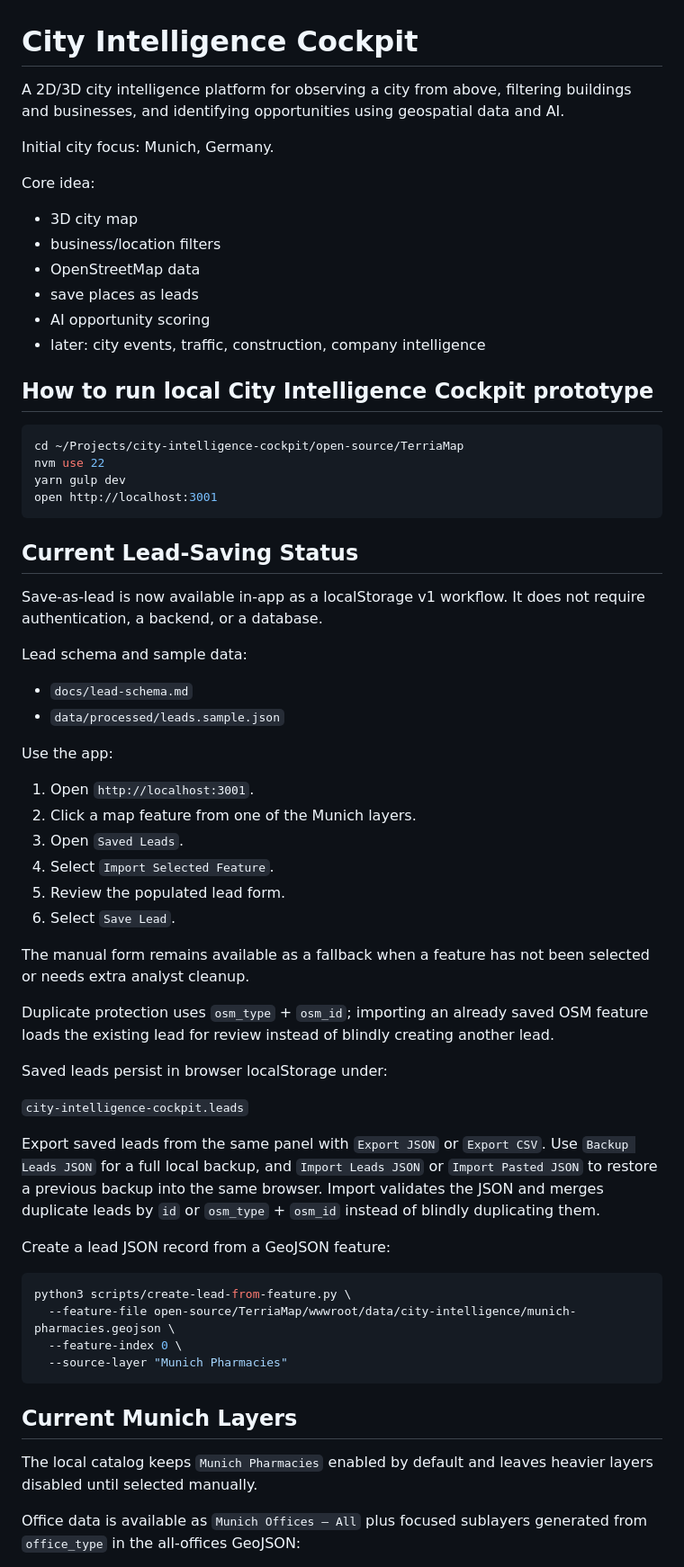
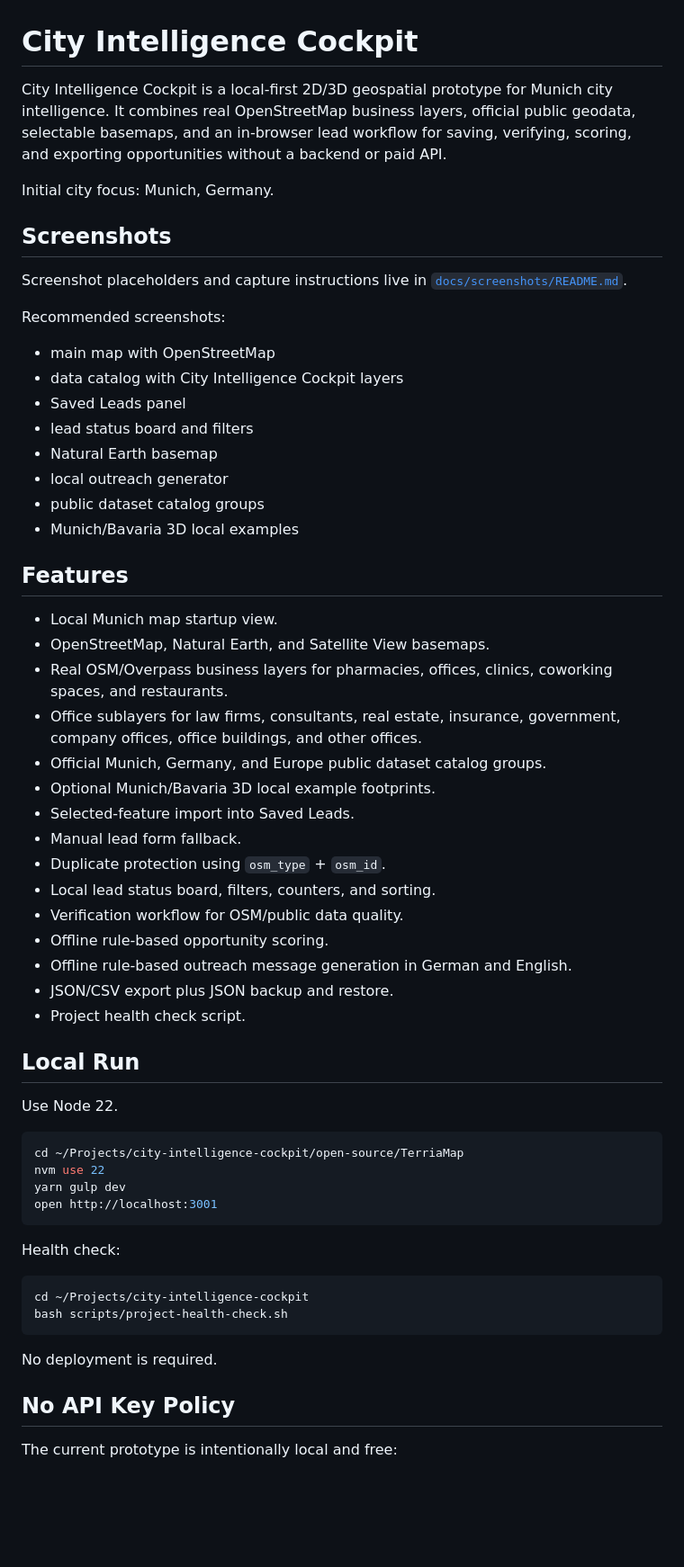
Before and after one commit to FeroHatami/city-intelligence-cockpit, a Markdown page: README.md, the part around one of its changes. Shown at 90% size. Rendered like a GitHub page; blank space fills up the shorter version.

````diff
--- a/README.md
+++ b/README.md
@@ -1,18 +1,51 @@
 # City Intelligence Cockpit
 
-A 2D/3D city intelligence platform for observing a city from above, filtering buildings and businesses, and identifying opportunities using geospatial data and AI.
+City Intelligence Cockpit is a local-first 2D/3D geospatial prototype for Munich
+city intelligence. It combines real OpenStreetMap business layers, official
+public geodata, selectable basemaps, and an in-browser lead workflow for saving,
+verifying, scoring, and exporting opportunities without a backend or paid API.
 
 Initial city focus: Munich, Germany.
 
-Core idea:
-- 3D city map
-- business/location filters
-- OpenStreetMap data
-- save places as leads
-- AI opportunity scoring
-- later: city events, traffic, construction, company intelligence
+## Screenshots
 
-## How to run local City Intelligence Cockpit prototype
+Screenshot placeholders and capture instructions live in
+[`docs/screenshots/README.md`](docs/screenshots/README.md).
+
+Recommended screenshots:
+
+- main map with OpenStreetMap
+- data catalog with City Intelligence Cockpit layers
+- Saved Leads panel
+- lead status board and filters
+- Natural Earth basemap
+- local outreach generator
+- public dataset catalog groups
+- Munich/Bavaria 3D local examples
+
+## Features
+
+- Local Munich map startup view.
+- OpenStreetMap, Natural Earth, and Satellite View basemaps.
+- Real OSM/Overpass business layers for pharmacies, offices, clinics,
+  coworking spaces, and restaurants.
+- Office sublayers for law firms, consultants, real estate, insurance,
+  government, company offices, office buildings, and other offices.
+- Official Munich, Germany, and Europe public dataset catalog groups.
+- Optional Munich/Bavaria 3D local example footprints.
+- Selected-feature import into Saved Leads.
+- Manual lead form fallback.
+- Duplicate protection using `osm_type` + `osm_id`.
+- Local lead status board, filters, counters, and sorting.
+- Verification workflow for OSM/public data quality.
+- Offline rule-based opportunity scoring.
+- Offline rule-based outreach message generation in German and English.
+- JSON/CSV export plus JSON backup and restore.
+- Project health check script.
+
+## Local Run
+
+Use Node 22.
 
 ```bash
 cd ~/Projects/city-intelligence-cockpit/open-source/TerriaMap
@@ -21,50 +54,16 @@ yarn gulp dev
 open http://localhost:3001
 ```
 
-## Current Lead-Saving Status
-
-Save-as-lead is now available in-app as a localStorage v1 workflow. It does not require authentication, a backend, or a database.
-
-Lead schema and sample data:
-
-- `docs/lead-schema.md`
-- `data/processed/leads.sample.json`
-
-Use the app:
-
-1. Open `http://localhost:3001`.
-2. Click a map feature from one of the Munich layers.
-3. Open `Saved Leads`.
-4. Select `Import Selected Feature`.
-5. Review the populated lead form.
-6. Select `Save Lead`.
-
-The manual form remains available as a fallback when a feature has not been selected or needs extra analyst cleanup.
-
-Duplicate protection uses `osm_type` + `osm_id`; importing an already saved OSM feature loads the existing lead for review instead of blindly creating another lead.
-
-Saved leads persist in browser localStorage under:
-
-`city-intelligence-cockpit.leads`
-
-Export saved leads from the same panel with `Export JSON` or `Export CSV`.
-Use `Backup Leads JSON` for a full local backup, and `Import Leads JSON` or
-`Import Pasted JSON` to restore a previous backup into the same browser. Import
-validates the JSON and merges duplicate leads by `id` or `osm_type` + `osm_id`
-instead of blindly duplicating them.
-
-Create a lead JSON record from a GeoJSON feature:
+Health check:
 
 ```bash
-python3 scripts/create-lead-from-feature.py \
-  --feature-file open-source/TerriaMap/wwwroot/data/city-intelligence/munich-pharmacies.geojson \
-  --feature-index 0 \
-  --source-layer "Munich Pharmacies"
+cd ~/Projects/city-intelligence-cockpit
+bash scripts/project-health-check.sh
 ```
 
-## Current Munich Layers
+No deployment is required.
 
-The local catalog keeps `Munich Pharmacies` enabled by default and leaves heavier layers disabled until selected manually.
+## No API Key Policy
 
-Office data is available as `Munich Offices — All` plus focused sublayers generated from `office_type` in the all-offices GeoJSON:
+The current prototype is intentionally local and free:
 
````
Also changed, not shown: other parts of README.md (+124 -62 lines), docs/screenshots/README.md (added, +32 -0 lines).
